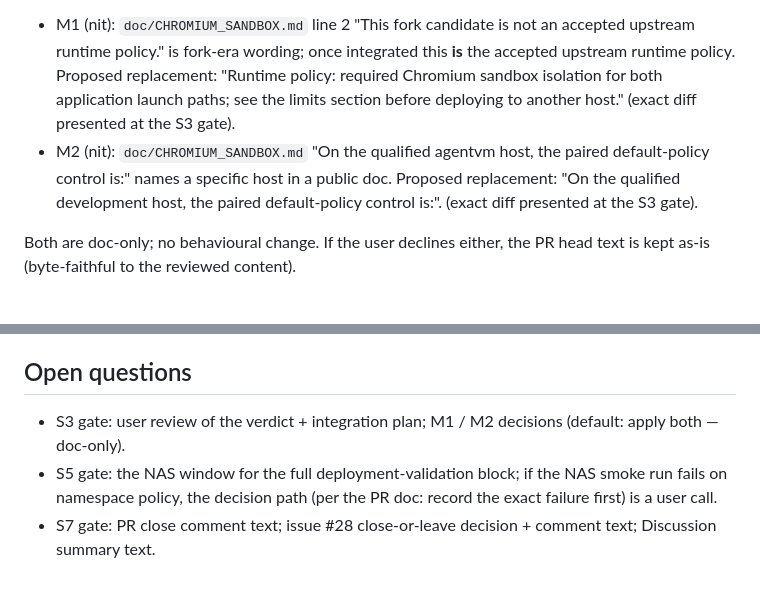
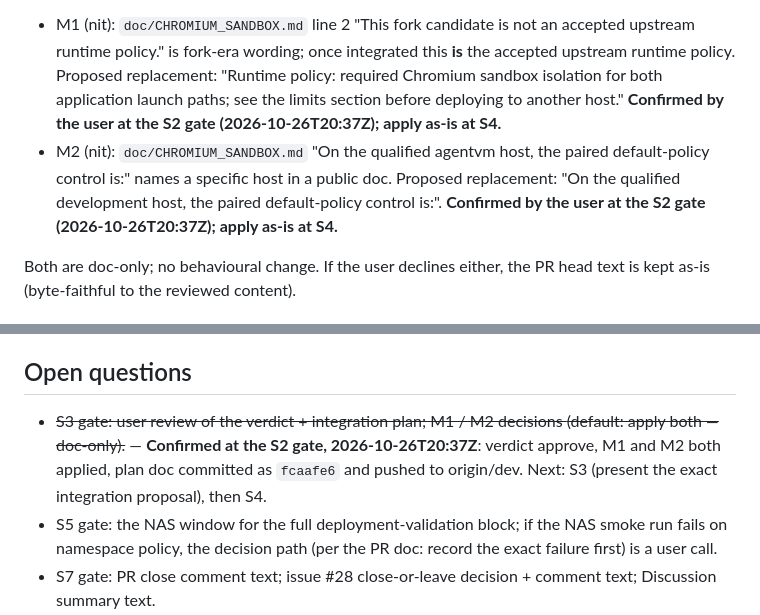
Before and after one commit to s-t-e-f-a-n/BillCollector, a Markdown page: .kilo/plans/1793044794581-pr32-chromium-sandbox-review.md, 2 parts joined by grey strips. Rendered like a GitHub page; blank space fills up the shorter version.

Commit message:
doc: plans — PR #32: S2 gate confirmed (approve, M1+M2), next S3

```diff
--- a/.kilo/plans/1793044794581-pr32-chromium-sandbox-review.md
+++ b/.kilo/plans/1793044794581-pr32-chromium-sandbox-review.md
@@ -245,12 +245,14 @@ Optional maintainer-side changes (S3 decision):
   accepted upstream runtime policy." is fork-era wording; once integrated this
   **is** the accepted upstream runtime policy. Proposed replacement: "Runtime
   policy: required Chromium sandbox isolation for both application launch
-  paths; see the limits section before deploying to another host." (exact diff
-  presented at the S3 gate).
+  paths; see the limits section before deploying to another host."
+  **Confirmed by the user at the S2 gate (2026-10-26T20:37Z); apply as-is at
+  S4.**
 - M2 (nit): `doc/CHROMIUM_SANDBOX.md` "On the qualified agentvm host, the
   paired default-policy control is:" names a specific host in a public doc.
   Proposed replacement: "On the qualified development host, the paired
-  default-policy control is:". (exact diff presented at the S3 gate).
+  default-policy control is:". **Confirmed by the user at the S2 gate
+  (2026-10-26T20:37Z); apply as-is at S4.**
 
 Both are doc-only; no behavioural change. If the user declines either, the
 PR head text is kept as-is (byte-faithful to the reviewed content).
@@ -320,8 +322,11 @@ deploy host), scheduled to the NAS window:
 
 ## Open questions
 
-- S3 gate: user review of the verdict + integration plan; M1 / M2 decisions
-  (default: apply both — doc-only).
+- ~~S3 gate: user review of the verdict + integration plan; M1 / M2 decisions
+  (default: apply both — doc-only).~~ — **Confirmed at the S2 gate,
+  2026-10-26T20:37Z**: verdict approve, M1 and M2 both applied, plan doc
+  committed as `fcaafe6` and pushed to origin/dev. Next: S3 (present the
+  exact integration proposal), then S4.
 - S5 gate: the NAS window for the full deployment-validation block; if the
   NAS smoke run fails on namespace policy, the decision path (per the PR doc:
   record the exact failure first) is a user call.
```
